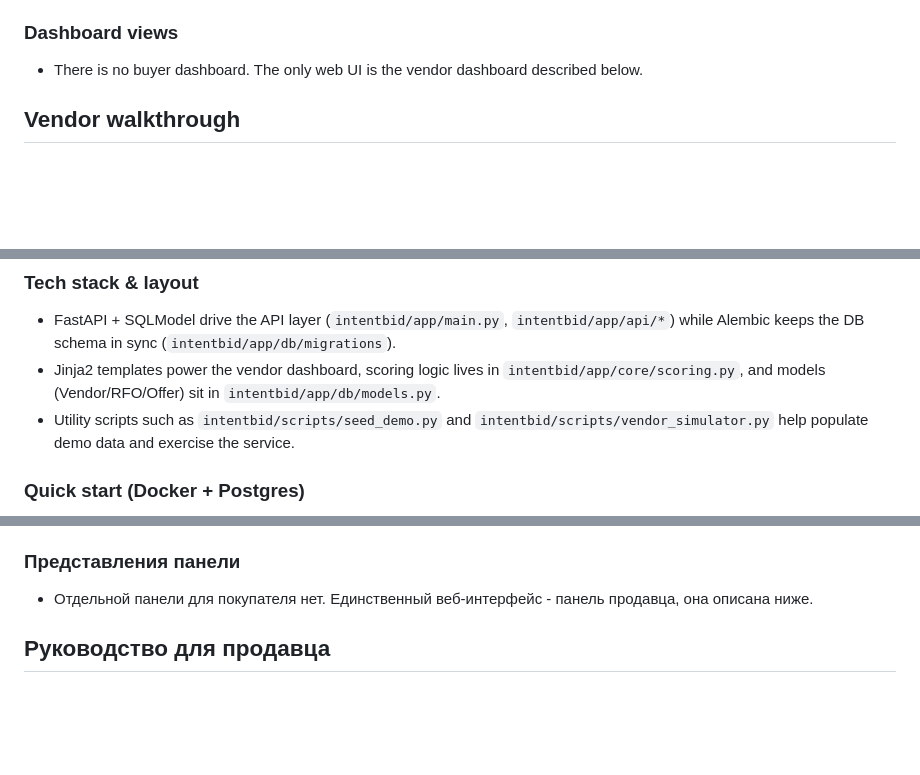
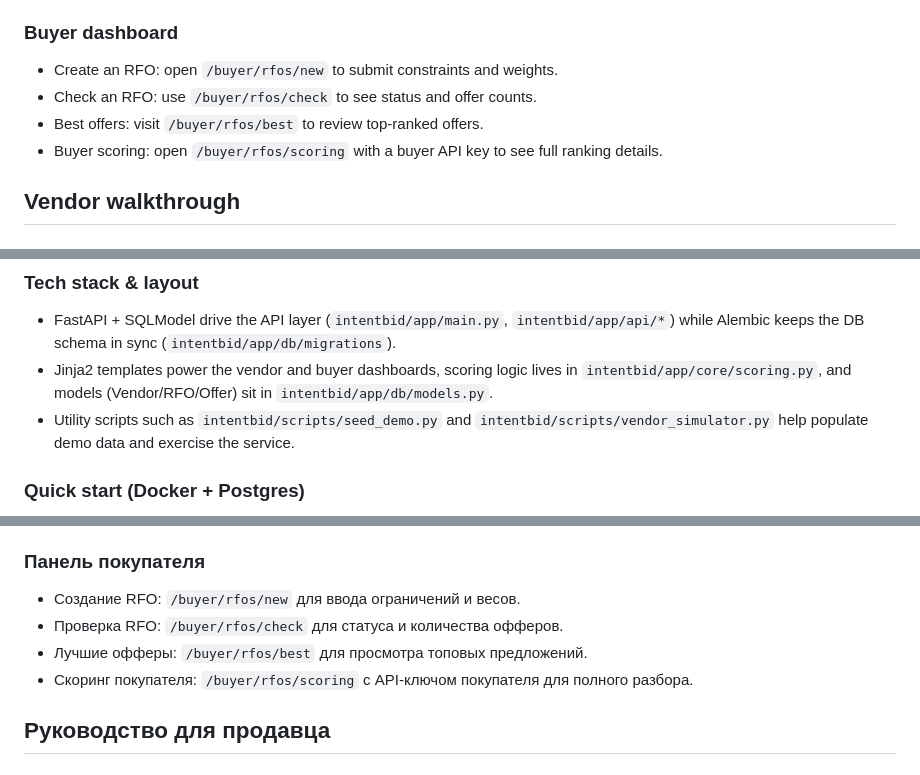
Before and after one commit to evinlort/ai_project2, a Markdown page: HOWTO.md, 3 parts joined by grey strips. GitHub-like rendering; blank space fills up the shorter version.

```diff
--- a/HOWTO.md
+++ b/HOWTO.md
@@ -14,8 +14,11 @@
 5. Choose the winning offer based on the scores.
    - What you will see: scores and winners update as new offers arrive.
 
-### Dashboard views
-- There is no buyer dashboard. The only web UI is the vendor dashboard described below.
+### Buyer dashboard
+- Create an RFO: open `/buyer/rfos/new` to submit constraints and weights.
+- Check an RFO: use `/buyer/rfos/check` to see status and offer counts.
+- Best offers: visit `/buyer/rfos/best` to review top-ranked offers.
+- Buyer scoring: open `/buyer/rfos/scoring` with a buyer API key to see full ranking details.
 
 ## Vendor walkthrough
 
@@ -49,7 +52,7 @@
 
 ### Tech stack & layout
 - FastAPI + SQLModel drive the API layer (`intentbid/app/main.py`, `intentbid/app/api/*`) while Alembic keeps the DB schema in sync (`intentbid/app/db/migrations`).
-- Jinja2 templates power the vendor dashboard, scoring logic lives in `intentbid/app/core/scoring.py`, and models (Vendor/RFO/Offer) sit in `intentbid/app/db/models.py`.
+- Jinja2 templates power the vendor and buyer dashboards, scoring logic lives in `intentbid/app/core/scoring.py`, and models (Vendor/RFO/Offer) sit in `intentbid/app/db/models.py`.
 - Utility scripts such as `intentbid/scripts/seed_demo.py` and `intentbid/scripts/vendor_simulator.py` help populate demo data and exercise the service.
 
 ### Quick start (Docker + Postgres)
@@ -87,8 +90,11 @@
 5. Выберите победителя по скорингу.
    - Что вы увидите: очки и победители обновляются по мере поступления новых офферов.
 
-### Представления панели
-- Отдельной панели для покупателя нет. Единственный веб-интерфейс - панель продавца, она описана ниже.
+### Панель покупателя
+- Создание RFO: `/buyer/rfos/new` для ввода ограничений и весов.
+- Проверка RFO: `/buyer/rfos/check` для статуса и количества офферов.
+- Лучшие офферы: `/buyer/rfos/best` для просмотра топовых предложений.
+- Скоринг покупателя: `/buyer/rfos/scoring` с API-ключом покупателя для полного разбора.
 
 ## Руководство для продавца
 
```
Also changed, not shown: other parts of HOWTO.md (+1 -1 lines), README.md (+12 -3 lines).
